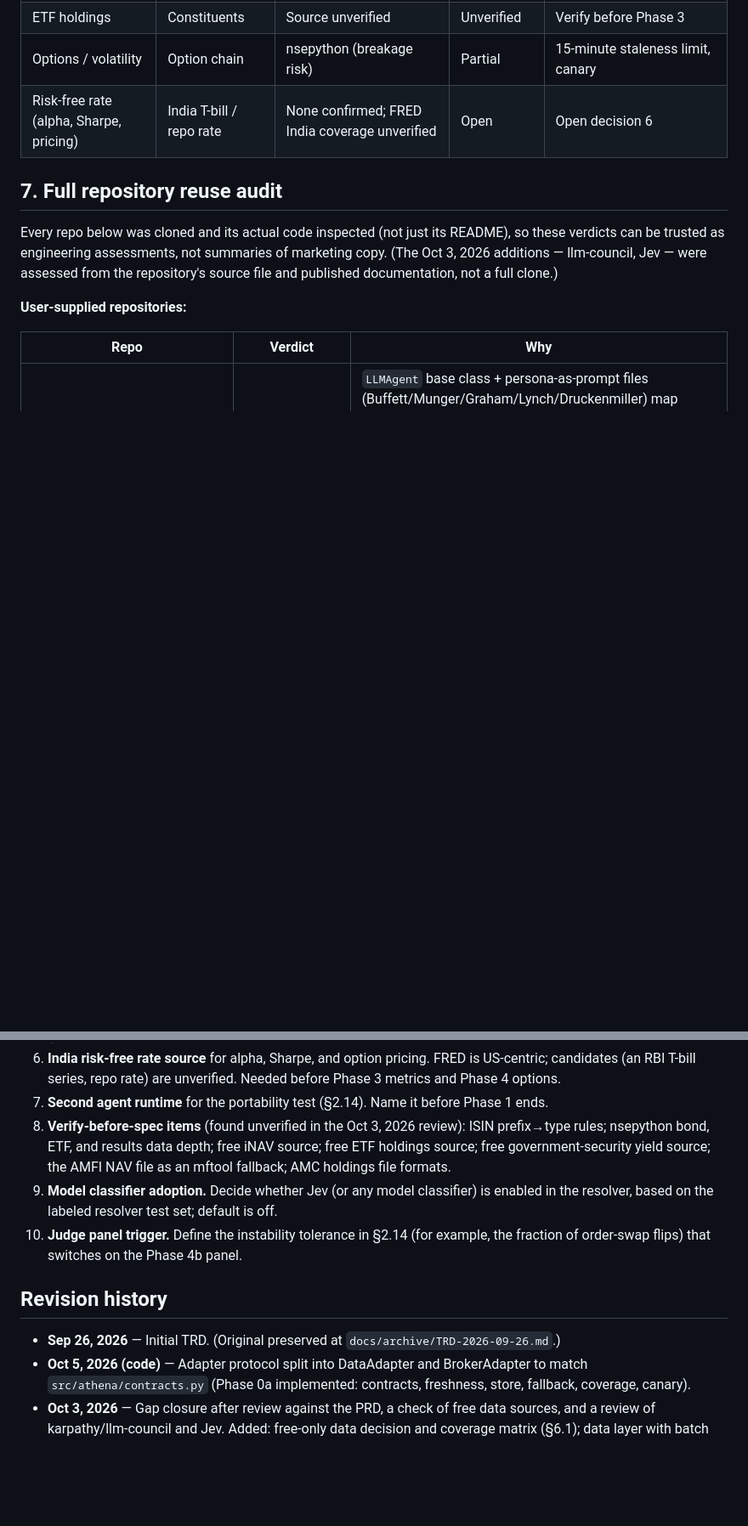
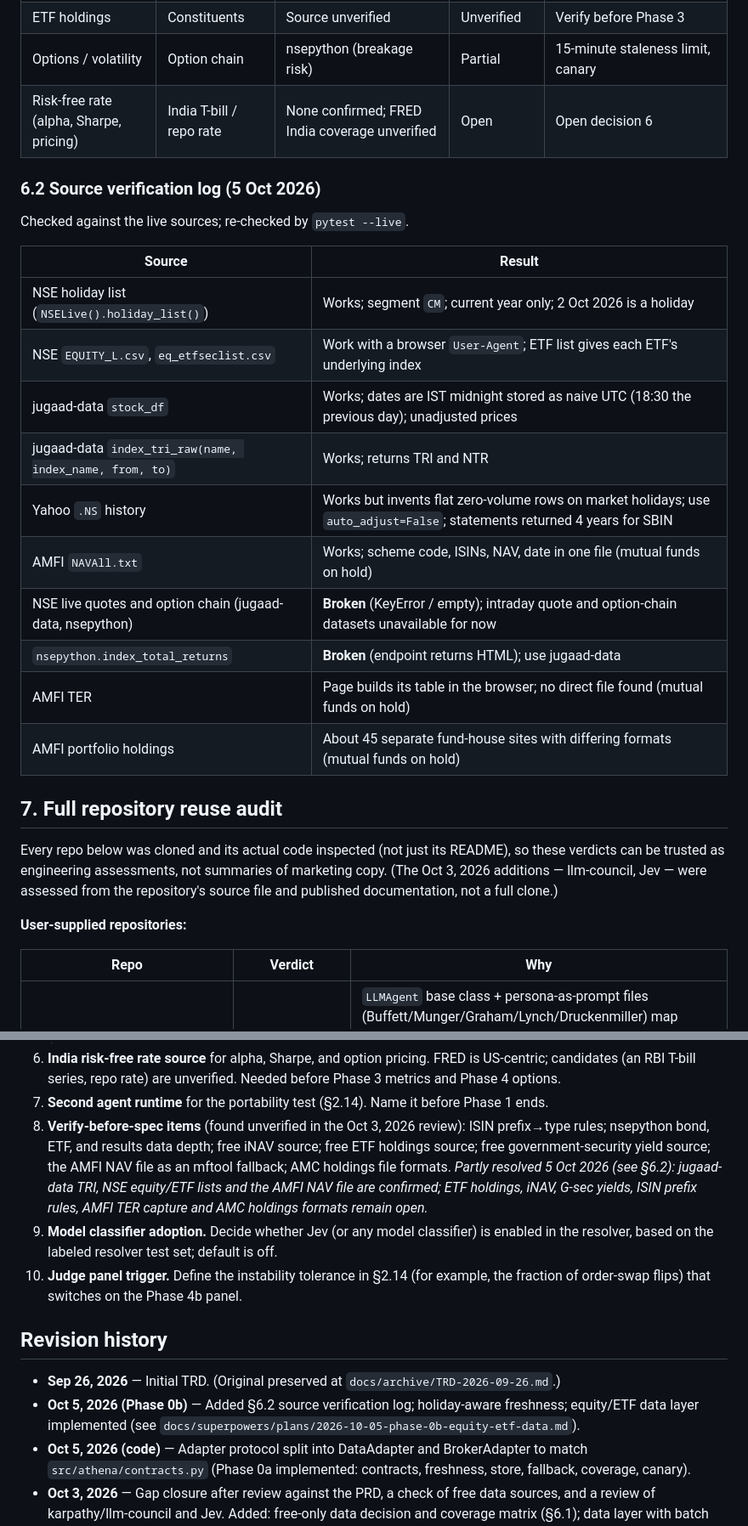
Before and after one commit to maahin-1/athena-the-fund-manager, a Markdown page: TRD.md, 2 parts joined by grey strips. Shown at 85% size. Rendered like a GitHub page; blank space fills up the shorter version.

Commit message:
docs: record verified data-source findings in TRD
Co-Authored-By: Claude Sonnet 5.5 <noreply@anthropic.com>

```diff
--- a/TRD.md
+++ b/TRD.md
@@ -273,6 +273,23 @@ What each specialist needs, what a free source provides, and how v1 behaves. Sta
 | Options / volatility | Option chain | nsepython (breakage risk) | Partial | 15-minute staleness limit, canary |
 | Risk-free rate (alpha, Sharpe, pricing) | India T-bill / repo rate | None confirmed; FRED India coverage unverified | Open | Open decision 6 |
 
+### 6.2 Source verification log (5 Oct 2026)
+
+Checked against the live sources; re-checked by `pytest --live`.
+
+| Source | Result |
+| --- | --- |
+| NSE holiday list (`NSELive().holiday_list()`) | Works; segment `CM`; current year only; 2 Oct 2026 is a holiday |
+| NSE `EQUITY_L.csv`, `eq_etfseclist.csv` | Work with a browser `User-Agent`; ETF list gives each ETF's underlying index |
+| jugaad-data `stock_df` | Works; dates are IST midnight stored as naive UTC (18:30 the previous day); unadjusted prices |
+| jugaad-data `index_tri_raw(name, index_name, from, to)` | Works; returns TRI and NTR |
+| Yahoo `.NS` history | Works but invents flat zero-volume rows on market holidays; use `auto_adjust=False`; statements returned 4 years for SBIN |
+| AMFI `NAVAll.txt` | Works; scheme code, ISINs, NAV, date in one file (mutual funds on hold) |
+| NSE live quotes and option chain (jugaad-data, nsepython) | **Broken** (KeyError / empty); intraday quote and option-chain datasets unavailable for now |
+| `nsepython.index_total_returns` | **Broken** (endpoint returns HTML); use jugaad-data |
+| AMFI TER | Page builds its table in the browser; no direct file found (mutual funds on hold) |
+| AMFI portfolio holdings | About 45 separate fund-house sites with differing formats (mutual funds on hold) |
+
 ## 7. Full repository reuse audit
 
 Every repo below was cloned and its actual code inspected (not just its README), so these verdicts can be trusted as engineering assessments, not summaries of marketing copy. (The Oct 3, 2026 additions — llm-council, Jev — were assessed from the repository's source file and published documentation, not a full clone.)
@@ -380,12 +397,13 @@ Every persona file additionally opens with a disclaimer, following ai-hedge-fund
 5. **Single-user vs. broader audience.** Any move beyond personal use raises the regulatory question flagged in PRD §5 and should be revisited before it happens, not after.
 6. **India risk-free rate source** for alpha, Sharpe, and option pricing. FRED is US-centric; candidates (an RBI T-bill series, repo rate) are unverified. Needed before Phase 3 metrics and Phase 4 options.
 7. **Second agent runtime** for the portability test (§2.14). Name it before Phase 1 ends.
-8. **Verify-before-spec items** (found unverified in the Oct 3, 2026 review): ISIN prefix→type rules; nsepython bond, ETF, and results data depth; free iNAV source; free ETF holdings source; free government-security yield source; the AMFI NAV file as an mftool fallback; AMC holdings file formats.
+8. **Verify-before-spec items** (found unverified in the Oct 3, 2026 review): ISIN prefix→type rules; nsepython bond, ETF, and results data depth; free iNAV source; free ETF holdings source; free government-security yield source; the AMFI NAV file as an mftool fallback; AMC holdings file formats. *Partly resolved 5 Oct 2026 (see §6.2): jugaad-data TRI, NSE equity/ETF lists and the AMFI NAV file are confirmed; ETF holdings, iNAV, G-sec yields, ISIN prefix rules, AMFI TER capture and AMC holdings formats remain open.*
 9. **Model classifier adoption.** Decide whether Jev (or any model classifier) is enabled in the resolver, based on the labeled resolver test set; default is off.
 10. **Judge panel trigger.** Define the instability tolerance in §2.14 (for example, the fraction of order-swap flips) that switches on the Phase 4b panel.
 
 ## Revision history
 
 - **Sep 26, 2026** — Initial TRD. (Original preserved at `docs/archive/TRD-2026-09-26.md`.)
+- **Oct 5, 2026 (Phase 0b)** — Added §6.2 source verification log; holiday-aware freshness; equity/ETF data layer implemented (see `docs/superpowers/plans/2026-10-05-phase-0b-equity-etf-data.md`).
 - **Oct 5, 2026 (code)** — Adapter protocol split into DataAdapter and BrokerAdapter to match `src/athena/contracts.py` (Phase 0a implemented: contracts, freshness, store, fallback, coverage, canary).
 - **Oct 3, 2026** — Gap closure after review against the PRD, a check of free data sources, and a review of karpathy/llm-council and Jev. Added: free-only data decision and coverage matrix (§6.1); data layer with batch loaders and local store (§2.11); instrument resolver and routing table (§2.12, §3); metrics engine (§2.13); evaluation harness (§2.14); arbitration protocol detail (§2.15); `data_coverage` in the specialist contract; per-dataset staleness table, fallback chains, and adapter canary (§5); Phase 0 in the roadmap; five new open decisions (6–10); llm-council and Jev entries in §4 and §7; refreshed data source table (§6) with confirmed and unverified sources.
```
